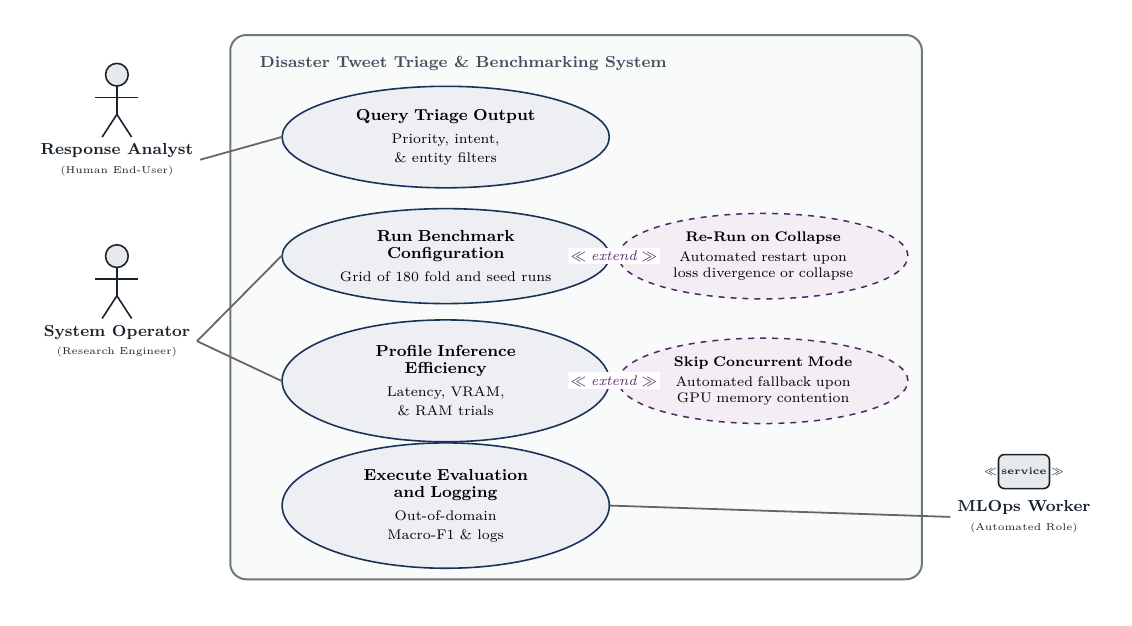
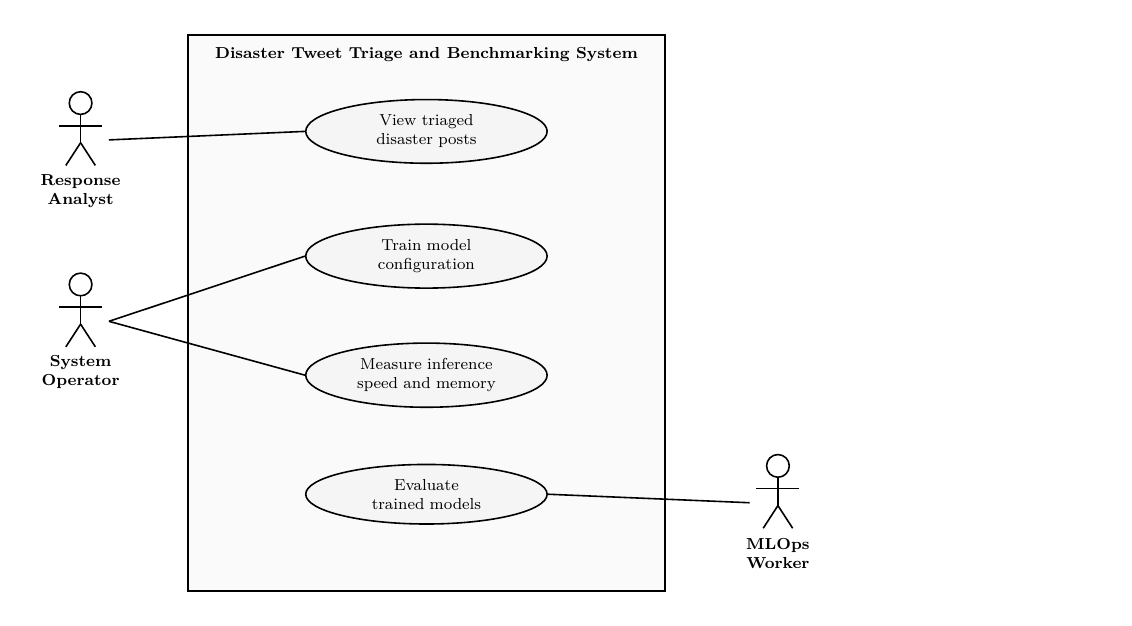
Before and after one commit to edwardducy/undergraduate-research-group-1, a LaTeX figure (manuscript/figures/fig-3-7-use-cases.tex): the whole page. Compiled offline with XeLaTeX.

Commit message:
Redraw Figures 3.5 and 3.7 in black and white
Both diagrams drop the colour palette so they print clean, and Figure 3.7
is trimmed to a goals-only use case diagram. The PNG and PDF renders are
regenerated. All seven figure PDFs are tracked now, so the PDF build works
from a fresh clone.

```diff
--- a/manuscript/figures/fig-3-7-use-cases.tex
+++ b/manuscript/figures/fig-3-7-use-cases.tex
@@ -44,150 +19,49 @@
 \begin{tikzpicture}[
     font=\small,
     >=Stealth,
-    % Use case styles
     usecase/.style={
-        draw=ucblue!85!black,
-        fill=ucblue!8,
+        draw=black,
+        fill=black!4,
         ellipse,
         align=center,
-        inner sep=4pt,
+        inner sep=3pt,
         font=\footnotesize,
         line width=0.8pt,
-        text width=3.8cm,
-        minimum height=1.25cm
+        text width=2.8cm,
+        minimum height=1.0cm
     },
-    extcase/.style={
-        draw=extpurple!85!black,
-        fill=extpurple!8,
-        ellipse,
-        dashed,
-        align=center,
-        inner sep=3pt,
-        font=\scriptsize,
-        line width=0.75pt,
-        text width=3.4cm,
-        minimum height=1.15cm
-    },
-    assoc/.style={
-        draw=gray!80!black,
-        line width=0.9pt
-    },
-    extendarrow/.style={
-        ->,
-        dashed,
-        line width=0.8pt,
-        draw=extpurple!85!black
-    },
-    stereolabel/.style={
-        font=\scriptsize\itshape,
-        text=extpurple!90!black,
-        fill=white,
-        inner sep=1.5pt
-    },
-    actornode/.style={
-        align=center,
-        font=\footnotesize\bfseries,
-        text=actorcolor
-    }
+    assoc/.style={draw=black, line width=0.8pt},
+    actornode/.style={align=center, font=\footnotesize\bfseries}
 ]
 
-    % =========================================================================
-    % 1. SYSTEM BOUNDARY BOX
-    % =========================================================================
-    \draw[draw=sysgray!80, fill=sysgray!3, rounded corners=8pt, line width=1.0pt]
-        (0, -8.0) rectangle (12.2, 1.6);
-    \node[anchor=north west, font=\bfseries\footnotesize, text=sysgray!95!black]
-        at (0.4, 1.35) {Disaster Tweet Triage \& Benchmarking System};
+    % System boundary
+    \draw[draw=black, fill=black!2, line width=1.0pt] (0,0.2) rectangle (8.4,-9.6);
+    \node[anchor=north, font=\bfseries\footnotesize] at (4.2,0.1) {Disaster Tweet Triage and Benchmarking System};
 
-    % =========================================================================
-    % 2. PRIMARY USE CASES (Inside Boundary)
-    % =========================================================================
-    % UC1: Query Triage Output (Top)
-    \node[usecase] (uc1) at (3.8, -0.2) {
-        \textbf{Query Triage Output}\\[2pt]
-        \scriptsize Priority, intent, \& entity filters
-    };
+    % Use cases, goals named as plain verb phrases
+    \node[usecase] (uc1) at (4.2,-1.5) {View triaged disaster posts};
+    \node[usecase] (uc2) at (4.2,-3.7) {Train model configuration};
+    \node[usecase] (uc4) at (4.2,-5.8) {Measure inference speed and memory};
+    \node[usecase] (uc3) at (4.2,-7.9) {Evaluate trained models};
 
-    % UC2: Run Benchmark Configuration (Upper Middle)
-    \node[usecase] (uc2) at (3.8, -2.3) {
-        \textbf{Run Benchmark}\\[-1pt]
-        \textbf{Configuration}\\[2pt]
-        \scriptsize Grid of 180 fold and seed runs
-    };
+    % Actors, stick figures outside the boundary
+    \coordinate (analystC) at (-1.9,-1.5);
+    \pic at (analystC) {actorpic};
+    \node[actornode] at ($(analystC)+(0,-1.05)$) {Response\\Analyst};
 
-    % UC4: Profile Inference Efficiency (Lower Middle)
-    \node[usecase] (uc4) at (3.8, -4.5) {
-        \textbf{Profile Inference}\\[-1pt]
-        \textbf{Efficiency}\\[2pt]
-        \scriptsize Latency, VRAM, \& RAM trials
-    };
+    \coordinate (operatorC) at (-1.9,-4.7);
+    \pic at (operatorC) {actorpic};
+    \node[actornode] at ($(operatorC)+(0,-1.05)$) {System\\Operator};
 
-    % UC3: Execute Evaluation and Logging (Bottom)
-    \node[usecase] (uc3) at (3.8, -6.7) {
-        \textbf{Execute Evaluation}\\[-1pt]
-        \textbf{and Logging}\\[2pt]
-        \scriptsize Out-of-domain Macro-F1 \& logs
-    };
+    \coordinate (mlopsC) at (10.4,-7.9);
+    \pic at (mlopsC) {actorpic};
+    \node[actornode] at ($(mlopsC)+(0,-1.05)$) {MLOps\\Worker};
 
-    % =========================================================================
-    % 3. EXTENSION USE CASES (Inside Boundary, Right Side)
-    % =========================================================================
-    % Extension to UC2: Re-run on Loss Collapse
-    \node[extcase] (ext_collapse) at (9.4, -2.3) {
-        \textbf{Re-Run on Collapse}\\[2pt]
-        \scriptsize Automated restart upon loss divergence or collapse
-    };
-
-    % Extension to UC4: Skip Concurrent on Memory Contention
-    \node[extcase] (ext_contention) at (9.4, -4.5) {
-        \textbf{Skip Concurrent Mode}\\[2pt]
-        \scriptsize Automated fallback upon GPU memory contention
-    };
-
-    % Extend Relationships (Dashed arrows from Extension to Base Use Case)
-    \draw[extendarrow] (ext_collapse) -- (uc2)
-        node[midway, stereolabel] {$\ll\text{extend}\gg$};
-
-    \draw[extendarrow] (ext_contention) -- (uc4)
-        node[midway, stereolabel] {$\ll\text{extend}\gg$};
-
-    % =========================================================================
-    % 4. ACTORS (Outside Boundary)
-    % =========================================================================
-
-    % Left Human Actor 1: Response Analyst (Associated with UC1)
-    \pic at (-2.0, 0.4) {actorpic};
-    \node[actornode] (actor_analyst) at (-2.0, -0.6) {
-        Response Analyst\\
-        \tiny\normalfont (Human End-User)
-    };
-
-    % Left Human Actor 2: System Operator (Associated with UC2 and UC4)
-    \pic at (-2.0, -2.8) {actorpic};
-    \node[actornode] (actor_operator) at (-2.0, -3.8) {
-        System Operator\\
-        \tiny\normalfont (Research Engineer)
-    };
-
-    % Right Automated Actor: MLOps Worker (Associated with UC3)
-    \pic at (14.0, -6.1) {systemactorpic};
-    \node[actornode] (actor_mlops) at (14.0, -6.9) {
-        MLOps Worker\\
-        \tiny\normalfont (Automated Role)
-    };
-
-    % =========================================================================
-    % 5. ASSOCIATIONS (Solid lines connecting Actors to Use Cases)
-    % =========================================================================
-    % Analyst to UC1
-    \draw[assoc] (actor_analyst.east) -- (uc1.west);
-
-    % Operator to UC2 and UC4
-    \draw[assoc] (actor_operator.east) -- (uc2.west);
-    \draw[assoc] (actor_operator.east) -- (uc4.west);
-
-    % MLOps Worker to UC3
-    \draw[assoc] (actor_mlops.west) -- (uc3.east);
+    % Actor associations, solid undirected lines
+    \draw[assoc] ($(analystC)+(0.5,-0.15)$) -- (uc1.west);
+    \draw[assoc] ($(operatorC)+(0.5,-0.15)$) -- (uc2.west);
+    \draw[assoc] ($(operatorC)+(0.5,-0.15)$) -- (uc4.west);
+    \draw[assoc] ($(mlopsC)+(-0.5,-0.15)$) -- (uc3.east);
 
 \end{tikzpicture}
 \end{document}
```
Also changed, not shown: manuscript/figures/fig-3-5-system-architecture.tex (+70 -59 lines), manuscript/figures/fig-3-1-dsrm-framework.pdf (added), manuscript/figures/fig-3-2-annotation-pipeline.pdf (added), manuscript/figures/fig-3-3-lodo-scheme.pdf (added), manuscript/figures/fig-3-4-procedure-flow.pdf (added), manuscript/figures/fig-3-5-system-architecture.pdf (added), manuscript/figures/fig-3-5-system-architecture.png, manuscript/figures/fig-3-6-neural-architecture.pdf (added), manuscript/figures/fig-3-7-use-cases.pdf (added), manuscript/figures/fig-3-7-use-cases.png, manuscript/figures/fig-3-7-use-cases.tex (39 more changed lines).
